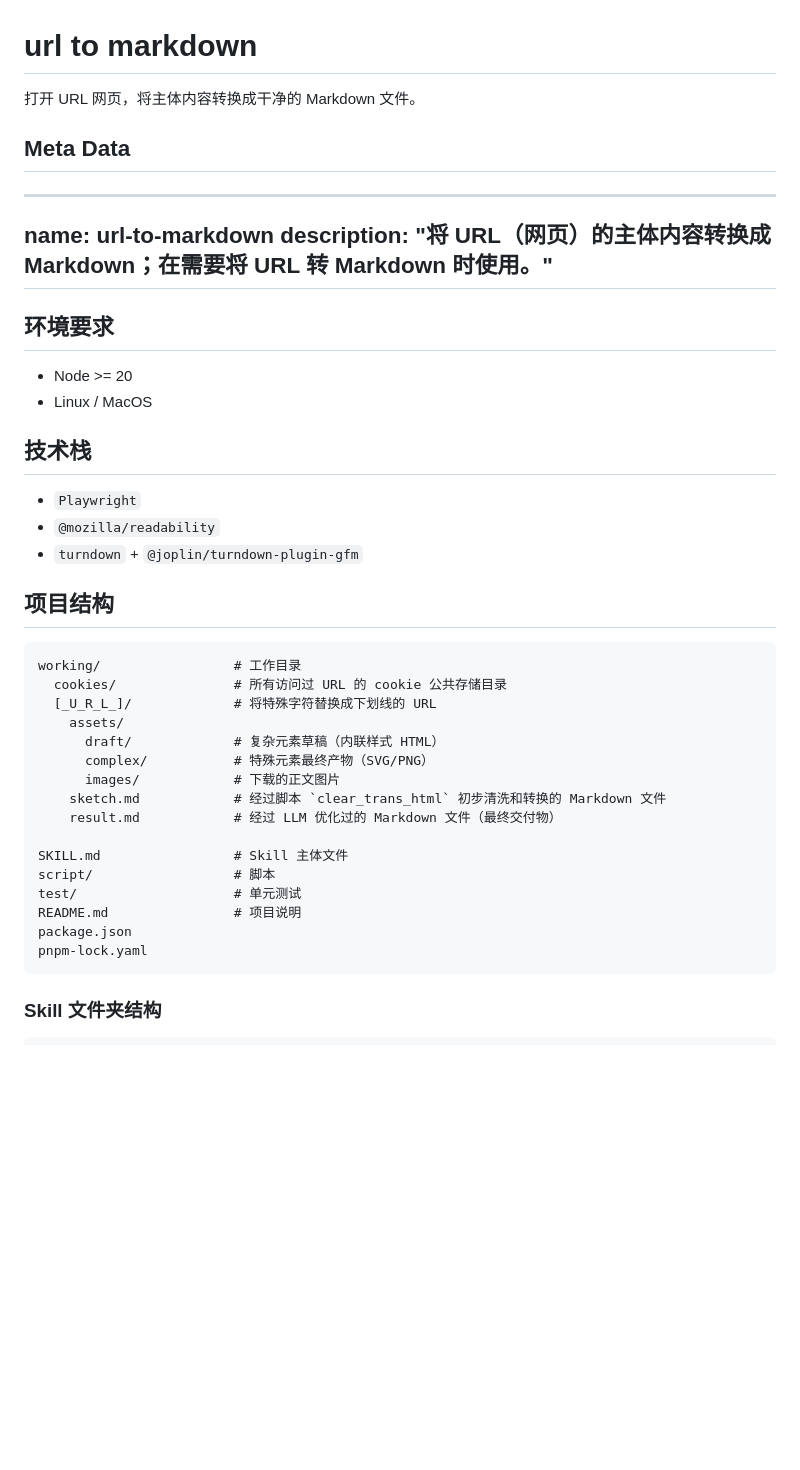
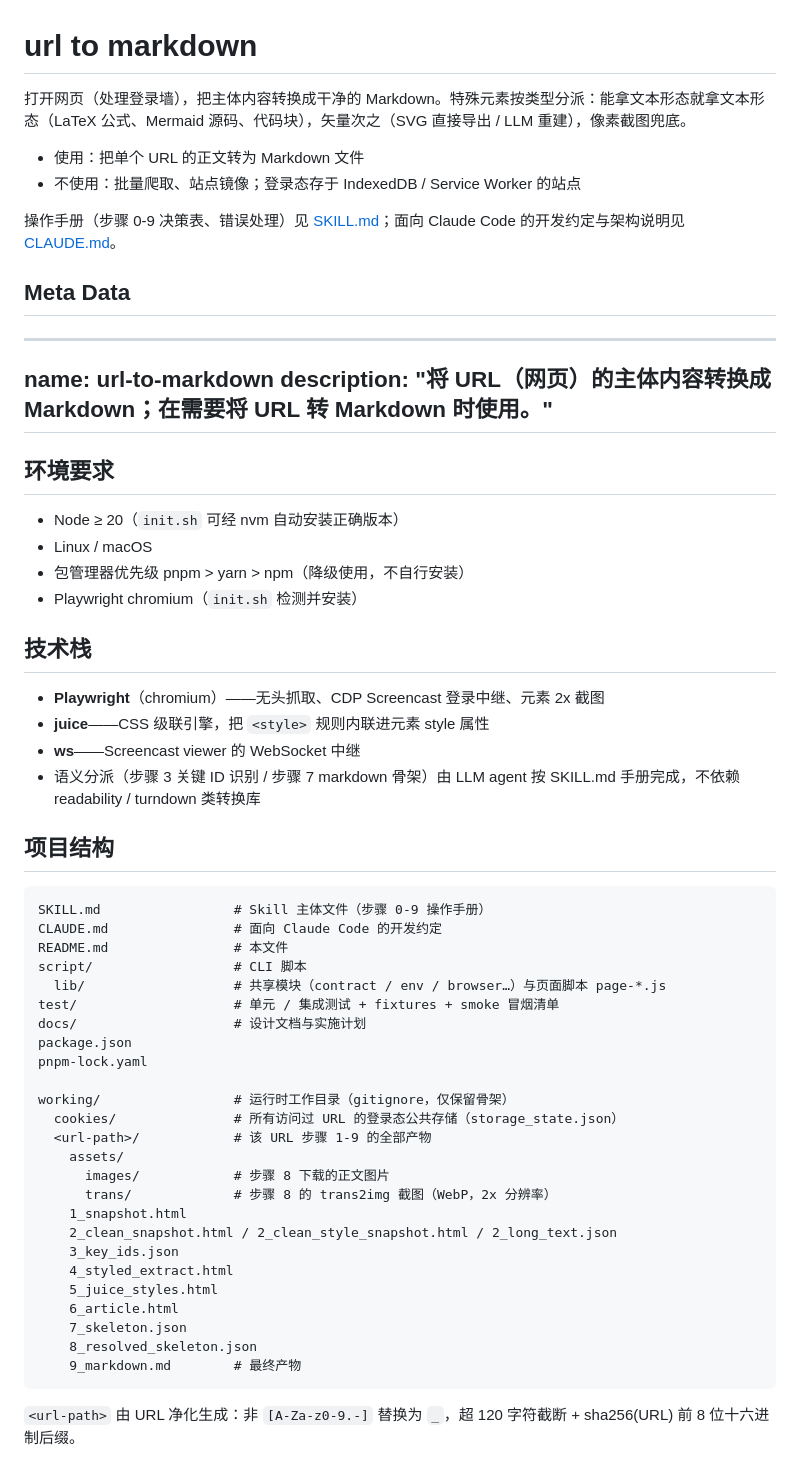
Before and after one commit to iFiring/url-to-markdown, a Markdown page: README.md, the part around one of its changes. Rendered like a GitHub page; blank space fills up the shorter version.

````diff
--- a/README.md
+++ b/README.md
@@ -1,8 +1,14 @@
 # url to markdown
 
-打开 URL 网页，将主体内容转换成干净的 Markdown 文件。
+打开网页（处理登录墙），把主体内容转换成干净的 Markdown。特殊元素按类型分派：能拿文本形态就拿文本形态（LaTeX 公式、Mermaid 源码、代码块），矢量次之（SVG 直接导出 / LLM 重建），像素截图兜底。
+
+- 使用：把单个 URL 的正文转为 Markdown 文件
+- 不使用：批量爬取、站点镜像；登录态存于 IndexedDB / Service Worker 的站点
+
+操作手册（步骤 0-9 决策表、错误处理）见 [SKILL.md](SKILL.md)；面向 Claude Code 的开发约定与架构说明见 [CLAUDE.md](CLAUDE.md)。
 
 ## Meta Data
+
 ---
 name: url-to-markdown
 description: "将 URL（网页）的主体内容转换成 Markdown；在需要将 URL 转 Markdown 时使用。"
@@ -10,35 +16,47 @@ description: "将 URL（网页）的主体内容转换成 Markdown；在需要
 
 ## 环境要求
 
-- Node >= 20
-- Linux / MacOS
+- Node ≥ 20（`init.sh` 可经 nvm 自动安装正确版本）
+- Linux / macOS
+- 包管理器优先级 pnpm > yarn > npm（降级使用，不自行安装）
+- Playwright chromium（`init.sh` 检测并安装）
 
 ## 技术栈
 
-- `Playwright`
-- `@mozilla/readability`
-- `turndown` + `@joplin/turndown-plugin-gfm`
+- **Playwright**（chromium）——无头抓取、CDP Screencast 登录中继、元素 2x 截图
+- **juice**——CSS 级联引擎，把 `<style>` 规则内联进元素 style 属性
+- **ws**——Screencast viewer 的 WebSocket 中继
+- 语义分派（步骤 3 关键 ID 识别 / 步骤 7 markdown 骨架）由 LLM agent 按 SKILL.md 手册完成，不依赖 readability / turndown 类转换库
 
 ## 项目结构
 
 ```text
-working/                 # 工作目录
-  cookies/               # 所有访问过 URL 的 cookie 公共存储目录
-  [_U_R_L_]/             # 将特殊字符替换成下划线的 URL
-    assets/
-      draft/             # 复杂元素草稿（内联样式 HTML）
-      complex/           # 特殊元素最终产物（SVG/PNG）
-      images/            # 下载的正文图片
-    sketch.md            # 经过脚本 `clear_trans_html` 初步清洗和转换的 Markdown 文件
-    result.md            # 经过 LLM 优化过的 Markdown 文件（最终交付物）
-
-SKILL.md                 # Skill 主体文件
-script/                  # 脚本
-test/                    # 单元测试
-README.md                # 项目说明
+SKILL.md                 # Skill 主体文件（步骤 0-9 操作手册）
+CLAUDE.md                # 面向 Claude Code 的开发约定
+README.md                # 本文件
+script/                  # CLI 脚本
+  lib/                   # 共享模块（contract / env / browser…）与页面脚本 page-*.js
+test/                    # 单元 / 集成测试 + fixtures + smoke 冒烟清单
+docs/                    # 设计文档与实施计划
 package.json
 pnpm-lock.yaml
+
+working/                 # 运行时工作目录（gitignore，仅保留骨架）
+  cookies/               # 所有访问过 URL 的登录态公共存储（storage_state.json）
+  <url-path>/            # 该 URL 步骤 1-9 的全部产物
+    assets/
+      images/            # 步骤 8 下载的正文图片
+      trans/             # 步骤 8 的 trans2img 截图（WebP，2x 分辨率）
+    1_snapshot.html
+    2_clean_snapshot.html / 2_clean_style_snapshot.html / 2_long_text.json
+    3_key_ids.json
+    4_styled_extract.html
+    5_juice_styles.html
+    6_article.html
+    7_skeleton.json
+    8_resolved_skeleton.json
+    9_markdown.md        # 最终产物
 ```
 
-### Skill 文件夹结构
+`<url-path>` 由 URL 净化生成：非 `[A-Za-z0-9.-]` 替换为 `_`，超 120 字符截断 + sha256(URL) 前 8 位十六进制后缀。
 
````
Also changed, not shown: other parts of README.md (+55 -128 lines), CLAUDE.md (+1 -1 lines).
